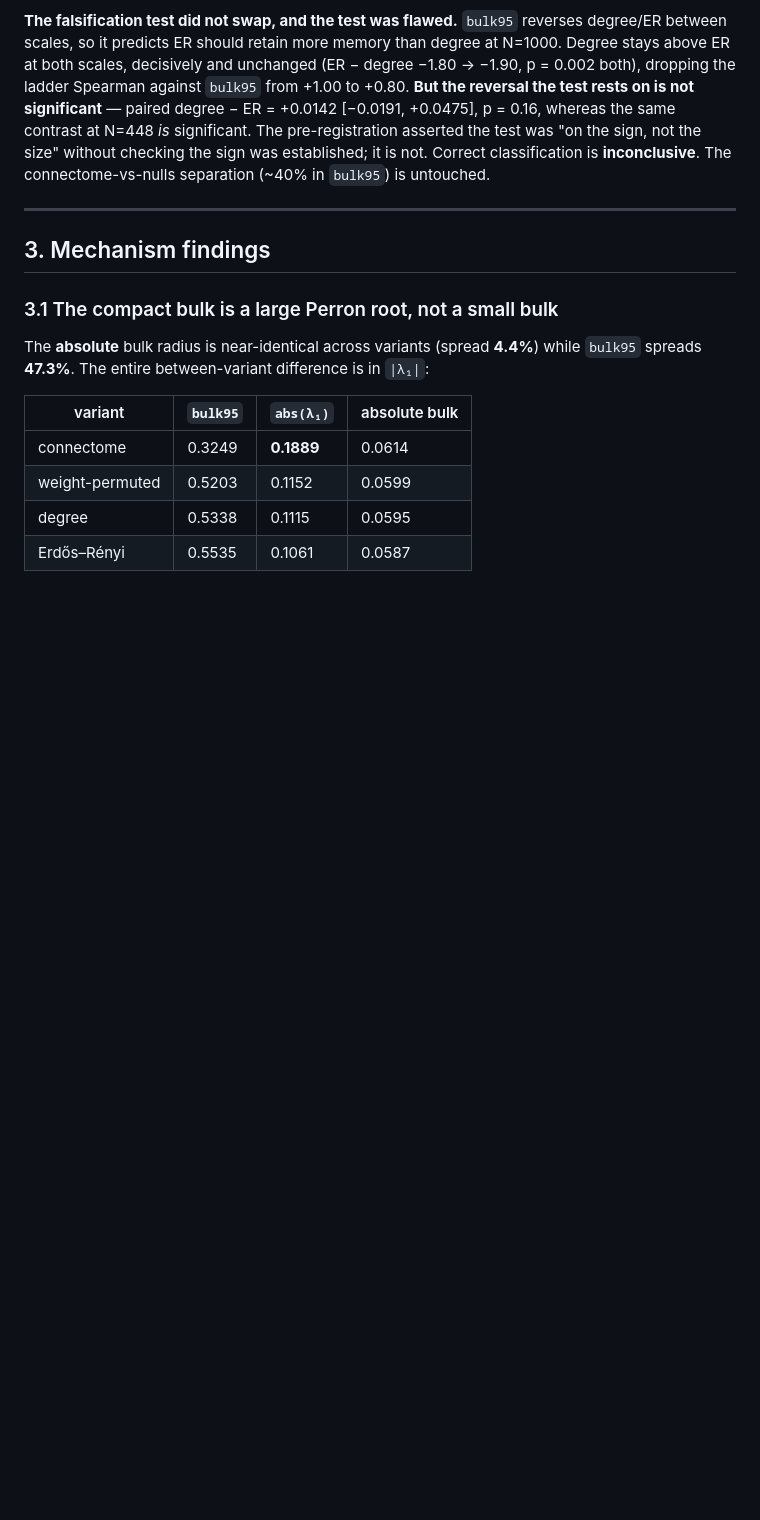
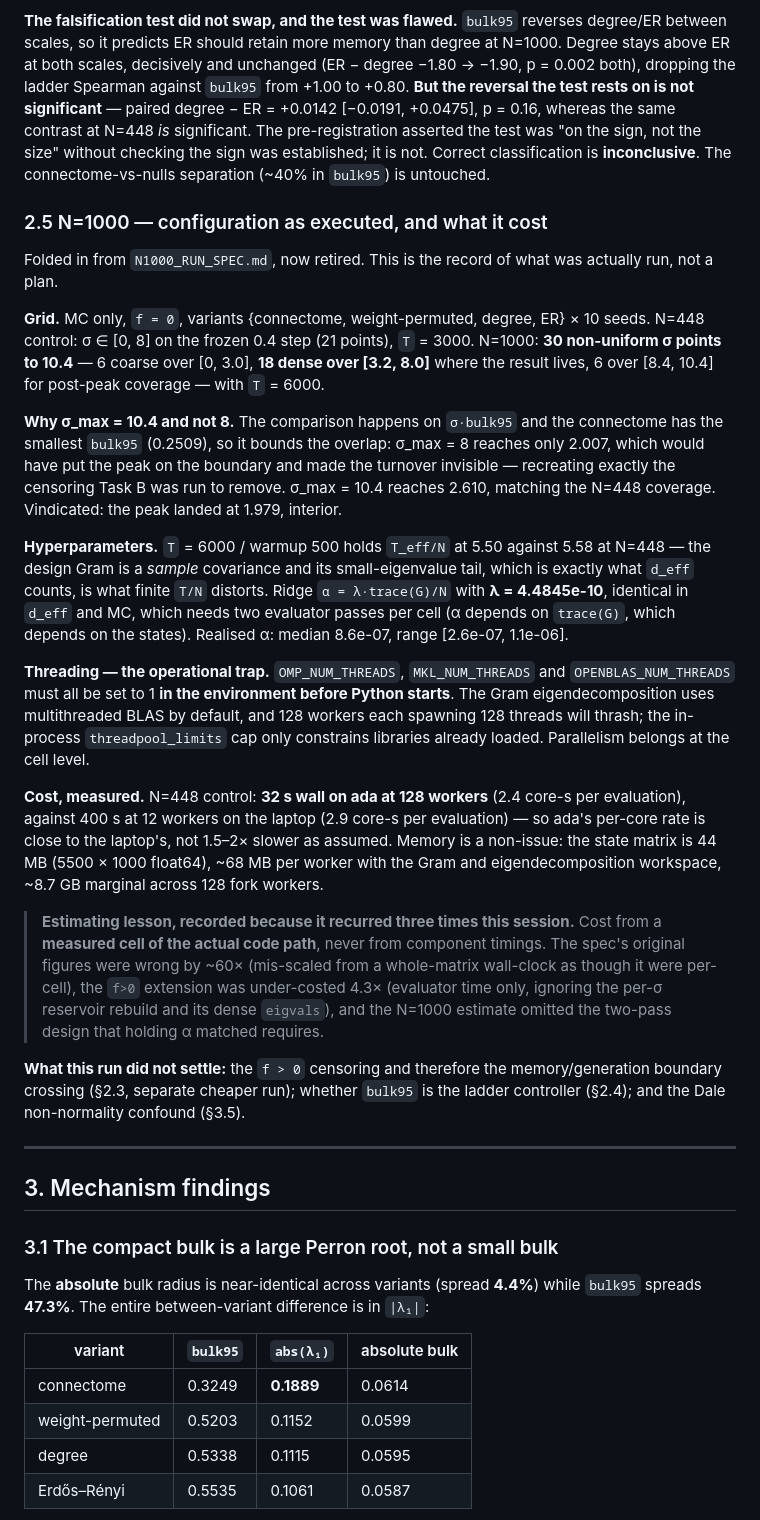
Before and after one commit to mmdt01/cognitive-connectomes, a Markdown page: TIER0_STATE_OF_PLAY.md, the part around the change. Drawn GitHub-style; blank space fills up the shorter version.

```diff
--- a/TIER0_STATE_OF_PLAY.md
+++ b/TIER0_STATE_OF_PLAY.md
@@ -196,6 +196,53 @@ degree − ER = +0.0142 [−0.0191, +0.0475], p = 0.16, whereas the same contras
 *is* significant. The pre-registration asserted the test was "on the sign, not the size"
 without checking the sign was established; it is not. Correct classification is
 **inconclusive**. The connectome-vs-nulls separation (~40% in `bulk95`) is untouched.
+
+### 2.5 N=1000 — configuration as executed, and what it cost
+
+Folded in from `N1000_RUN_SPEC.md`, now retired. This is the record of what was
+actually run, not a plan.
+
+**Grid.** MC only, `f = 0`, variants {connectome, weight-permuted, degree, ER} × 10
+seeds. N=448 control: σ ∈ [0, 8] on the frozen 0.4 step (21 points), `T` = 3000.
+N=1000: **30 non-uniform σ points to 10.4** — 6 coarse over [0, 3.0], **18 dense over
+[3.2, 8.0]** where the result lives, 6 over [8.4, 10.4] for post-peak coverage — with
+`T` = 6000.
+
+**Why σ_max = 10.4 and not 8.** The comparison happens on `σ·bulk95` and the connectome
+has the smallest `bulk95` (0.2509), so it bounds the overlap: σ_max = 8 reaches only
+2.007, which would have put the peak on the boundary and made the turnover invisible —
+recreating exactly the censoring Task B was run to remove. σ_max = 10.4 reaches 2.610,
+matching the N=448 coverage. Vindicated: the peak landed at 1.979, interior.
+
+**Hyperparameters.** `T` = 6000 / warmup 500 holds `T_eff/N` at 5.50 against 5.58 at
+N=448 — the design Gram is a *sample* covariance and its small-eigenvalue tail, which is
+exactly what `d_eff` counts, is what finite `T/N` distorts. Ridge
+`α = λ·trace(G)/N` with **λ = 4.4845e-10**, identical in `d_eff` and MC, which needs two
+evaluator passes per cell (α depends on `trace(G)`, which depends on the states).
+Realised α: median 8.6e-07, range [2.6e-07, 1.1e-06].
+
+**Threading — the operational trap.** `OMP_NUM_THREADS`, `MKL_NUM_THREADS` and
+`OPENBLAS_NUM_THREADS` must all be set to 1 **in the environment before Python starts**.
+The Gram eigendecomposition uses multithreaded BLAS by default, and 128 workers each
+spawning 128 threads will thrash; the in-process `threadpool_limits` cap only constrains
+libraries already loaded. Parallelism belongs at the cell level.
+
+**Cost, measured.** N=448 control: **32 s wall on ada at 128 workers** (2.4 core-s per
+evaluation), against 400 s at 12 workers on the laptop (2.9 core-s per evaluation) — so
+ada's per-core rate is close to the laptop's, not 1.5–2× slower as assumed. Memory is a
+non-issue: the state matrix is 44 MB (5500 × 1000 float64), ~68 MB per worker with the
+Gram and eigendecomposition workspace, ~8.7 GB marginal across 128 fork workers.
+
+> **Estimating lesson, recorded because it recurred three times this session.** Cost
+> from a **measured cell of the actual code path**, never from component timings. The
+> spec's original figures were wrong by ~60× (mis-scaled from a whole-matrix wall-clock
+> as though it were per-cell), the `f>0` extension was under-costed 4.3× (evaluator time
+> only, ignoring the per-σ reservoir rebuild and its dense `eigvals`), and the N=1000
+> estimate omitted the two-pass design that holding α matched requires.
+
+**What this run did not settle:** the `f > 0` censoring and therefore the
+memory/generation boundary crossing (§2.3, separate cheaper run); whether `bulk95` is
+the ladder controller (§2.4); and the Dale non-normality confound (§3.5).
 
 ---
 
```
Also changed, not shown: N1000_RUN_SPEC.md (deleted, +0 -277 lines).
